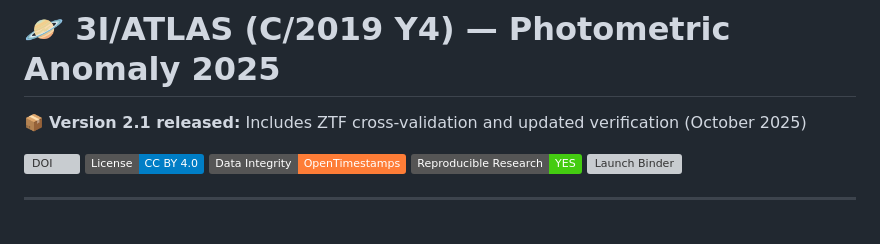
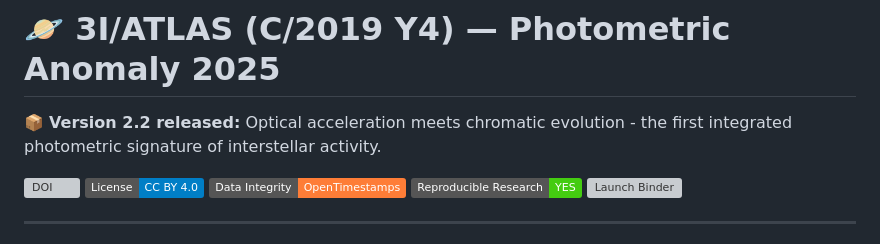
Before and after one commit to salahealer9/salah-gherbi-3I_ATLAS_Anomaly_2025, a Markdown page: README.md, the part around the change. GitHub-like rendering; badges without logos; grey boxes are pictures that could not be loaded.

```diff
--- a/README.md
+++ b/README.md
@@ -1,5 +1,5 @@
 # 🪐 3I/ATLAS (C/2019 Y4) — Photometric Anomaly 2025
-📦 **Version 2.1 released:** Includes ZTF cross-validation and updated verification (October 2025)
+📦 **Version 2.2 released:** Optical acceleration meets chromatic evolution - the first integrated photometric signature of interstellar activity.
 
 [![DOI](https://zenodo.org/badge/DOI/10.5281/zenodo.17477597.svg)](https://doi.org/10.5281/zenodo.17477597)
 [![License: CC BY 4.0](https://img.shields.io/badge/License-CC%20BY%204.0-blue.svg)](https://creativecommons.org/licenses/by/4.0/)
```
